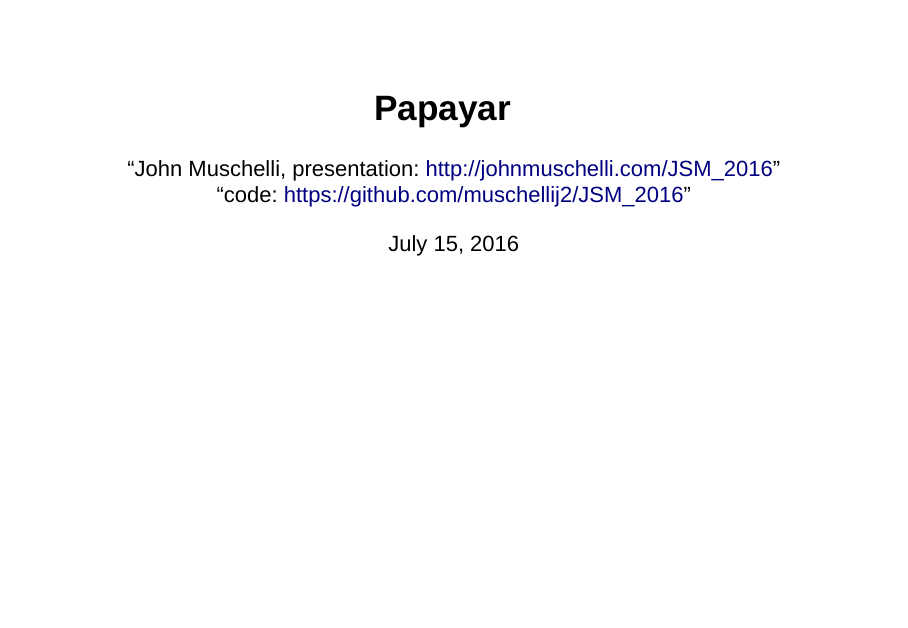
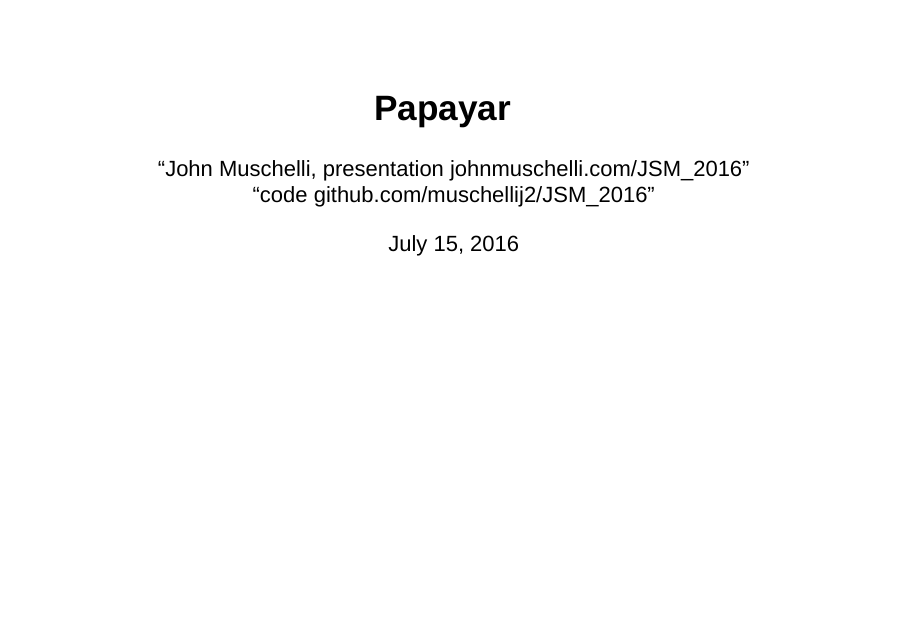
Before and after one commit to muschellij2/JSM_2016, an R Markdown document (index.Rmd): page 1 of 15. Rendered offline with R 4.5, knitr and Pandoc, with nearby package versions; drawn as Slidy slides in place of the format the file asks for; some code elsewhere in the file could not run offline.

Commit message:
FIXING HEADER

```diff
--- a/index.Rmd
+++ b/index.Rmd
@@ -1,8 +1,8 @@
 ---
 title: "Papayar"
 author: |
-  | "John Muschelli, presentation: http://johnmuschelli.com/JSM_2016"
-  | "code: https://github.com/muschellij2/JSM_2016"
+  | "John Muschelli, presentation johnmuschelli.com/JSM_2016"
+  | "code github.com/muschellij2/JSM_2016"
 date: "July 15, 2016"
 bibliography: JSM_2016.bib
 output:
```
Also changed, not shown: index.html.
